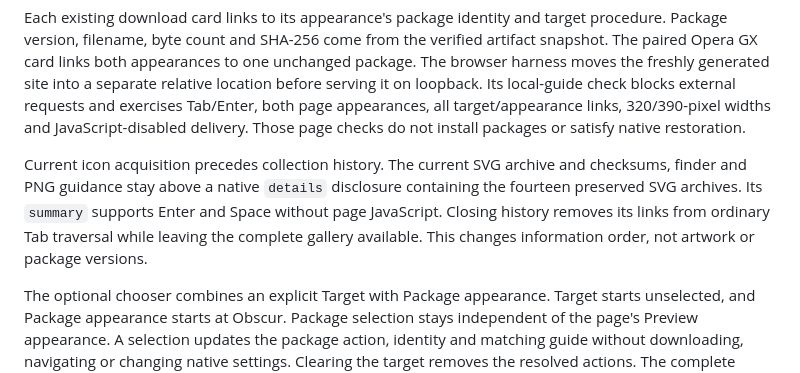
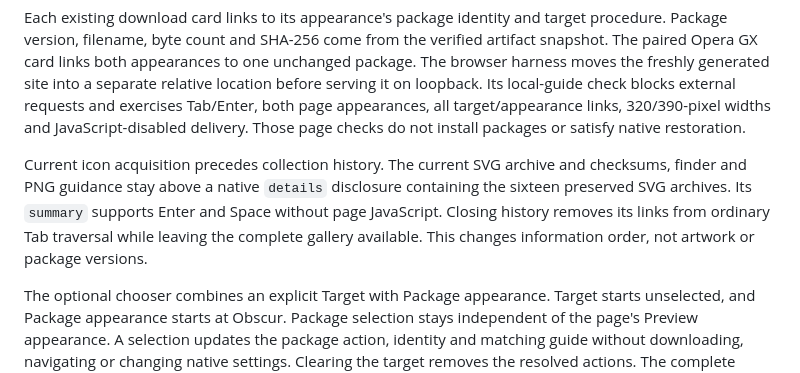
Before and after one commit to T92T1914/clair-obscur-themes, a Markdown page: docs/development.md, the part around the change. GitHub-like rendering.

Commit message:
Correct the preserved icon history count

```diff
--- a/docs/development.md
+++ b/docs/development.md
@@ -34,7 +34,7 @@ The installation procedures have one maintained source in `docs/installation.md`
 
 Each existing download card links to its appearance's package identity and target procedure. Package version, filename, byte count and SHA-256 come from the verified artifact snapshot. The paired Opera GX card links both appearances to one unchanged package. The browser harness moves the freshly generated site into a separate relative location before serving it on loopback. Its local-guide check blocks external requests and exercises Tab/Enter, both page appearances, all target/appearance links, 320/390-pixel widths and JavaScript-disabled delivery. Those page checks do not install packages or satisfy native restoration.
 
-Current icon acquisition precedes collection history. The current SVG archive and checksums, finder and PNG guidance stay above a native `details` disclosure containing the fourteen preserved SVG archives. Its `summary` supports Enter and Space without page JavaScript. Closing history removes its links from ordinary Tab traversal while leaving the complete gallery available. This changes information order, not artwork or package versions.
+Current icon acquisition precedes collection history. The current SVG archive and checksums, finder and PNG guidance stay above a native `details` disclosure containing the sixteen preserved SVG archives. Its `summary` supports Enter and Space without page JavaScript. Closing history removes its links from ordinary Tab traversal while leaving the complete gallery available. This changes information order, not artwork or package versions.
 
 The optional chooser combines an explicit Target with Package appearance. Target starts unselected, and Package appearance starts at Obscur. Package selection stays independent of the page's Preview appearance. A selection updates the package action, identity and matching guide without downloading, navigating or changing native settings. Clearing the target removes the resolved actions. The complete catalog remains below, and JavaScript-disabled delivery hides the uninitialized chooser.
 
```
